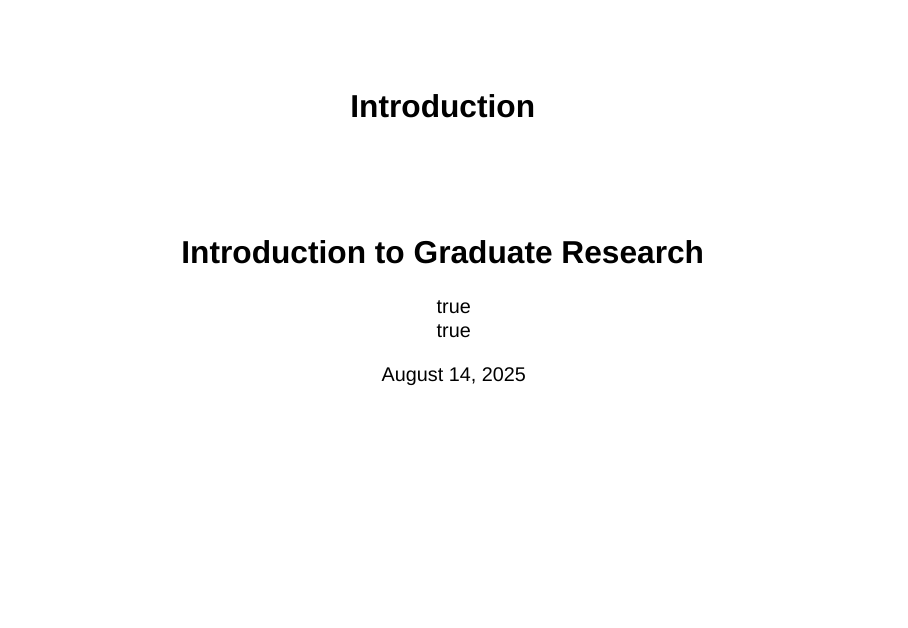
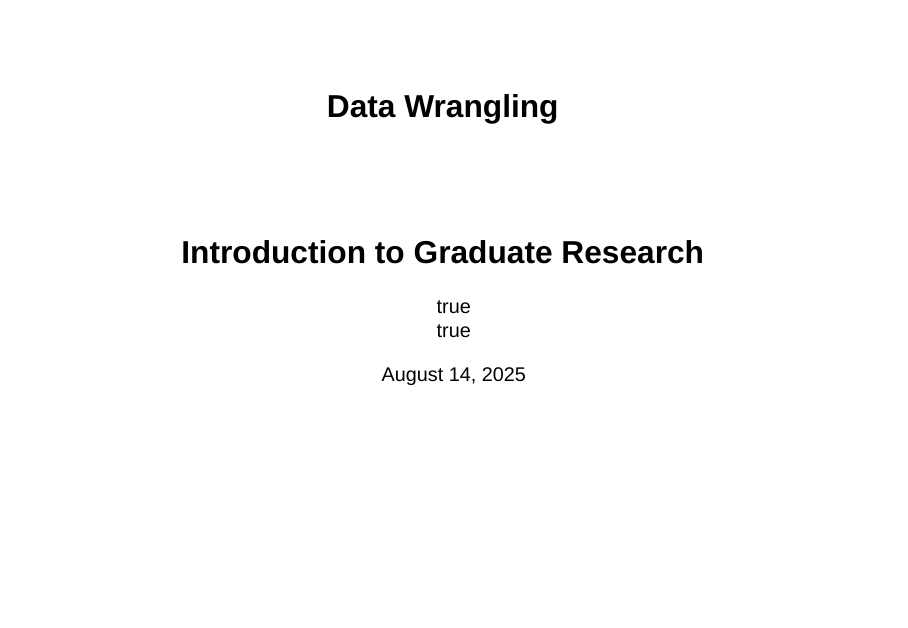
Before and after one commit to Mason-auten/intro_grad_research, a Quarto document (slides/day3/DataWrangling.qmd): page 1 of 28. Rendered offline with R 4.5, knitr and Pandoc in place of Quarto, with nearby package versions; drawn as Slidy slides in place of the format the file asks for; some code elsewhere in the file could not run offline.

Commit message:
updated title of slide

```diff
--- a/slides/day3/DataWrangling.qmd
+++ b/slides/day3/DataWrangling.qmd
@@ -1,5 +1,5 @@
 ---
-title: "Introduction"
+title: "Data Wrangling"
 subtitle: "Introduction to Graduate Research"
 format:
   clean-revealjs:
```
Also changed, not shown: slides/day3/DataWrangling.html.
